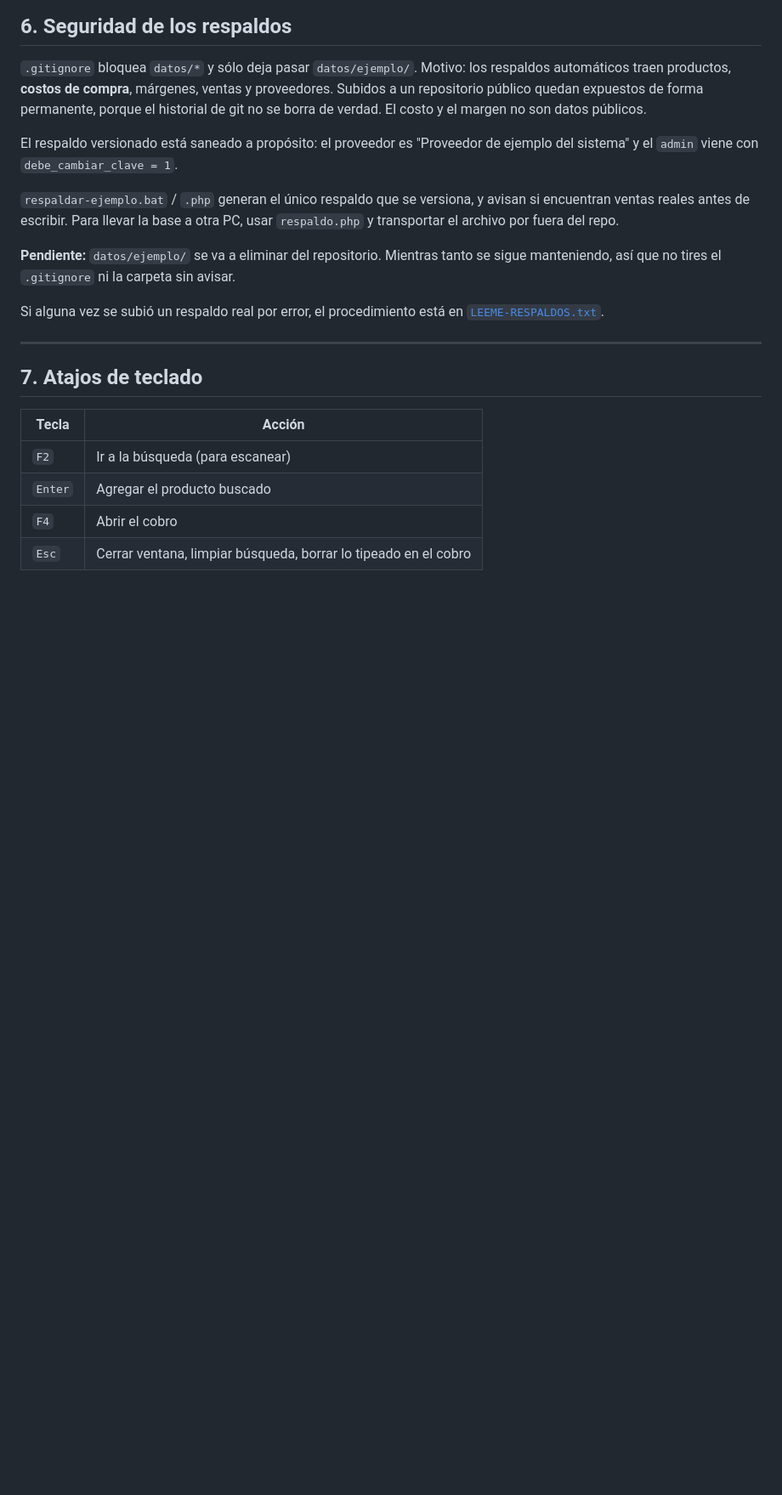
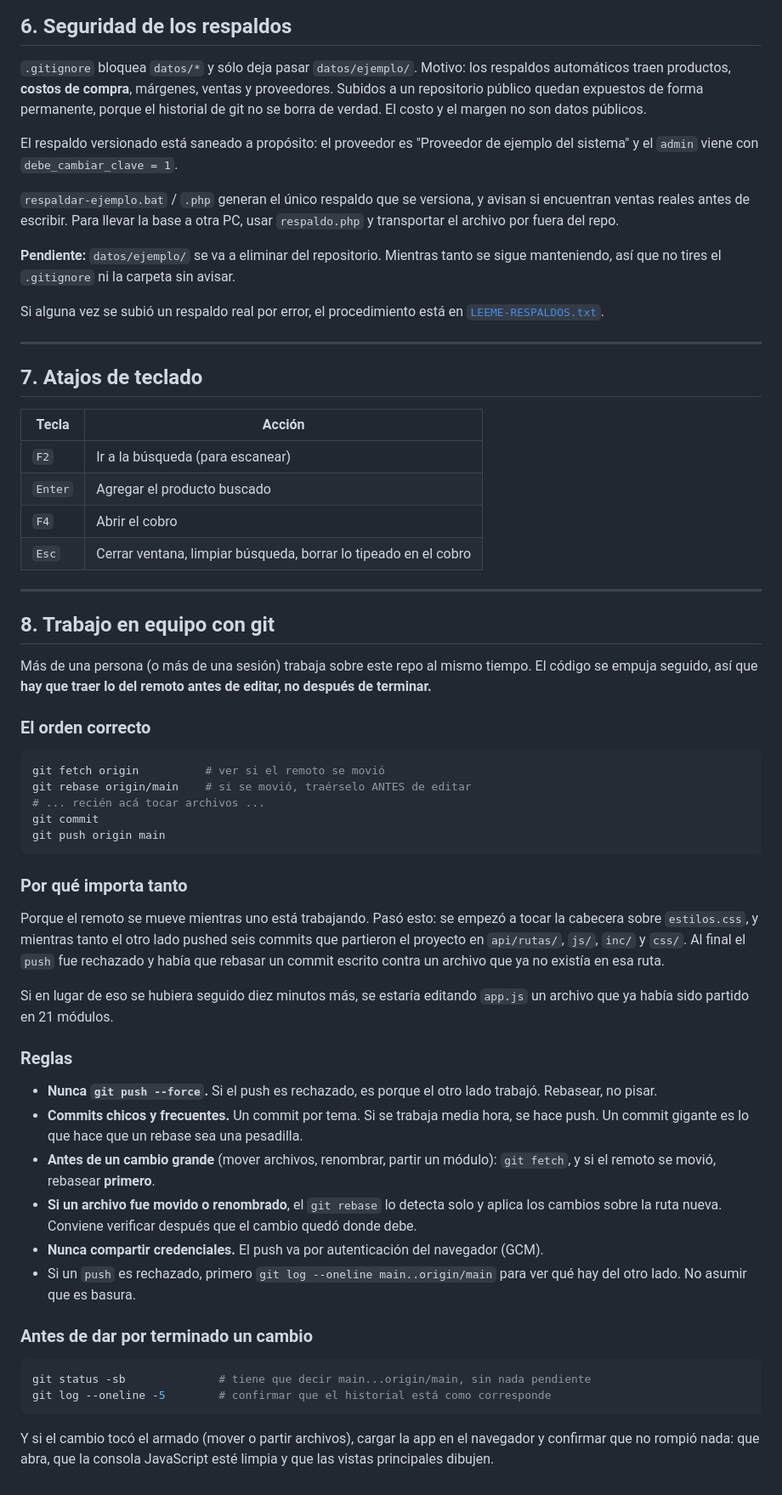
Before and after one commit to sergioecm60/secmkiosko, a Markdown page: datos/HOJA-DE-RUTA.md, the part around the change. Shown at 85% size. Drawn GitHub-style; blank space fills up the shorter version.

Commit message:
Deja escrito el protocolo de git para trabajar en equipo
Mas de una sesion o persona empuja al mismo tiempo. Se estaba trabajando
sobre una copia vieja de la estructura y el otro ladoMeanwhile habia
partido el proyecto en api/rutas, js, inc y css: el push fue rechazado y
habia que rebasar un commit escrito contra un archivo que ya no existia
en esa ruta.

El protocolo queda en la hoja de ruta: traer lo del remoto antes de
editar, commits chicos, nunca force-push, y verificar la app en el
navegador cuando el cambio toca el armado.

````diff
--- a/datos/HOJA-DE-RUTA.md
+++ b/datos/HOJA-DE-RUTA.md
@@ -390,3 +390,57 @@ Si alguna vez se subió un respaldo real por error, el procedimiento está en
 | `Enter` | Agregar el producto buscado |
 | `F4` | Abrir el cobro |
 | `Esc` | Cerrar ventana, limpiar búsqueda, borrar lo tipeado en el cobro |
+
+---
+
+## 8. Trabajo en equipo con git
+
+Más de una persona (o más de una sesión) trabaja sobre este repo al mismo tiempo. El
+código se empuja seguido, así que **hay que traer lo del remoto antes de editar, no
+después de terminar.**
+
+### El orden correcto
+
+```bash
+git fetch origin          # ver si el remoto se movió
+git rebase origin/main    # si se movió, traérselo ANTES de editar
+# ... recién acá tocar archivos ...
+git commit
+git push origin main
+```
+
+### Por qué importa tanto
+
+Porque el remoto se mueve mientras uno está trabajando. Pasó esto: se empezó a tocar la
+cabecera sobre `estilos.css`, y mientras tanto el otro lado pushed seis commits que
+partieron el proyecto en `api/rutas/`, `js/`, `inc/` y `css/`. Al final el `push` fue
+rechazado y había que rebasar un commit escrito contra un archivo que ya no existía en
+esa ruta.
+
+Si en lugar de eso se hubiera seguido diez minutos más, se estaría editando `app.js` un
+archivo que ya había sido partido en 21 módulos.
+
+### Reglas
+
+- **Nunca `git push --force`.** Si el push es rechazado, es porque el otro lado trabajó.
+  Rebasear, no pisar.
+- **Commits chicos y frecuentes.** Un commit por tema. Si se trabaja media hora, se hace push.
+  Un commit gigante es lo que hace que un rebase sea una pesadilla.
+- **Antes de un cambio grande** (mover archivos, renombrar, partir un módulo): `git fetch`,
+  y si el remoto se movió, rebasear **primero**.
+- **Si un archivo fue movido o renombrado**, el `git rebase` lo detecta solo y aplica los
+  cambios sobre la ruta nueva. Conviene verificar después que el cambio quedó donde debe.
+- **Nunca compartir credenciales.** El push va por autenticación del navegador (GCM).
+- Si un `push` es rechazado, primero `git log --oneline main..origin/main` para ver qué
+  hay del otro lado. No asumir que es basura.
+
+### Antes de dar por terminado un cambio
+
+```bash
+git status -sb              # tiene que decir main...origin/main, sin nada pendiente
+git log --oneline -5        # confirmar que el historial está como corresponde
+```
+
+Y si el cambio tocó el armado (mover o partir archivos), cargar la app en el navegador y
+confirmar que no rompió nada: que abra, que la consola JavaScript esté limpia y que las
+vistas principales dibujen.
````
